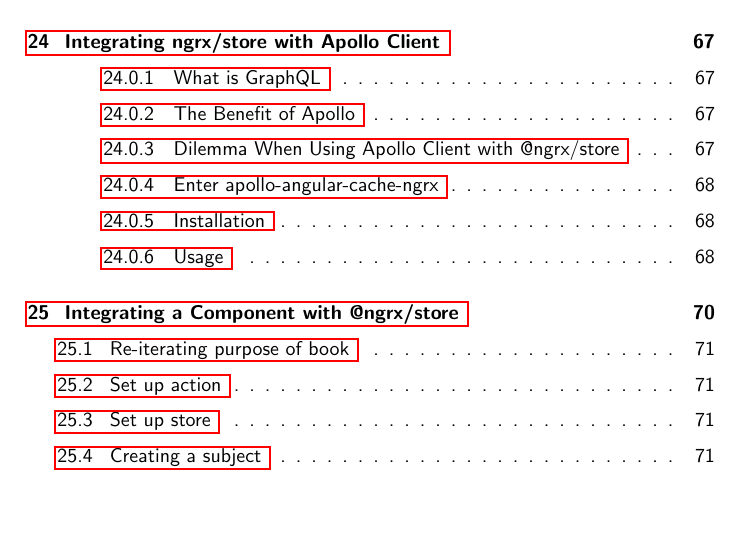
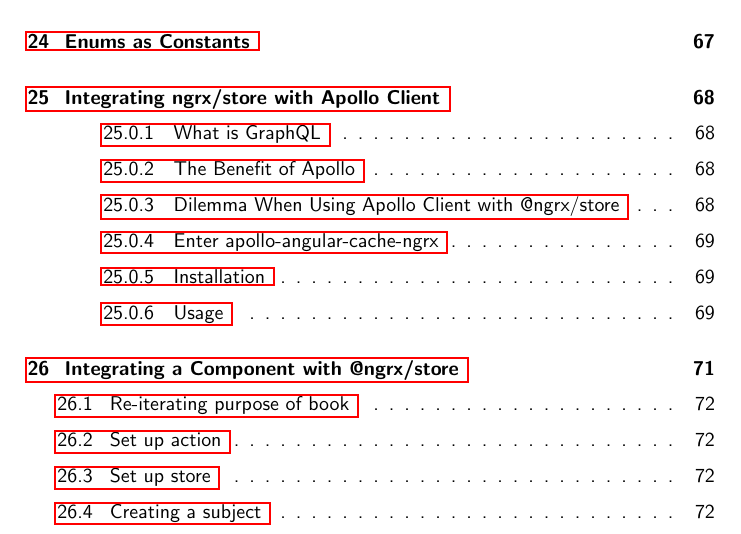
Before and after one commit to razroo/angular-content, a LaTeX document (main.tex, which reads constants/enums-as-constants.tex): part of page 5 of 84 before the commit and part of page 5 of 85 after it, cut at the place of the change, the shorter picture padded with empty space. Compiled offline with pdfLaTeX.

Commit message:
Add enums as constants chapter to book, as well as title.

```diff
--- a/constants/enums-as-constants.tex
+++ b/constants/enums-as-constants.tex
@@ -0,0 +1,2 @@
+\maketitle{}
+\section{ Enums as Constants }
```
Also changed, not shown: main.tex (+1 -0 lines).
